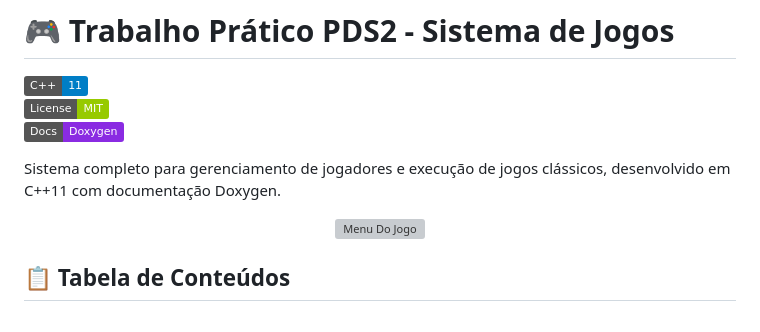
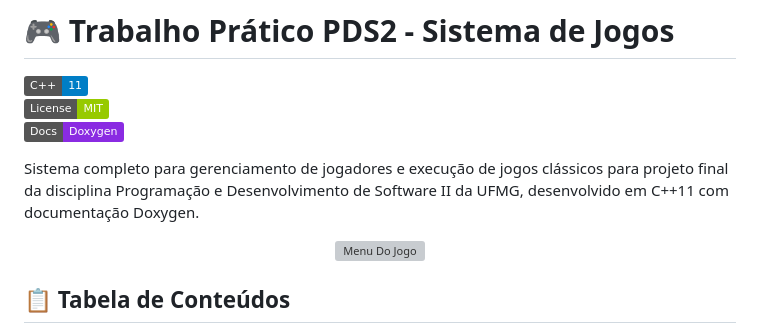
Before and after one commit to felapas/tp_pds2, a Markdown page: readme.md, the part around one of its changes. Rendered like a GitHub page; badges without logos; grey boxes are pictures that could not be loaded.

Commit message:
fix:Readme com docs

```diff
--- a/readme.md
+++ b/readme.md
@@ -6,5 +6,5 @@
 
-Sistema completo para gerenciamento de jogadores e execução de jogos clássicos, desenvolvido em C++11 com documentação Doxygen.
+Sistema completo para gerenciamento de jogadores e execução de jogos clássicos para projeto final da disciplina Programação e Desenvolvimento de Software II da UFMG, desenvolvido em C++11 com documentação Doxygen.
 
 <p align="center">
   <img src="https://i.imgur.com/BGipuFX.png" alt="Menu Do Jogo">
```
Also changed, not shown: other parts of readme.md (+2 -2 lines).
